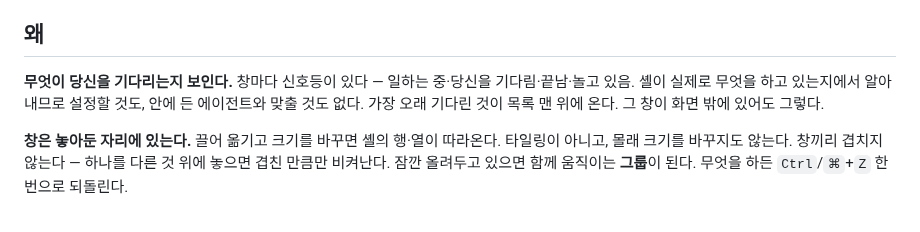
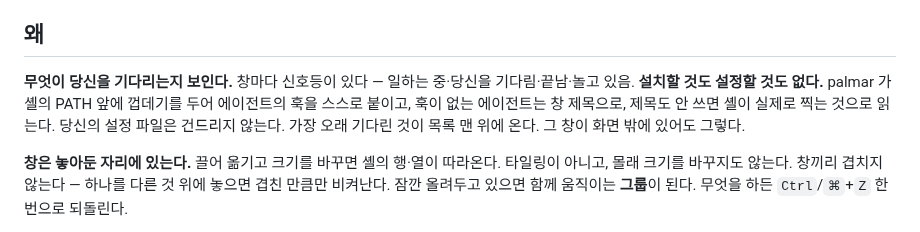
Before and after one commit to maengyo/palmar, a Markdown page: README.ko.md, the part around the change. Rendered like a GitHub page.

```diff
--- a/README.ko.md
+++ b/README.ko.md
@@ -12,8 +12,10 @@
 ## 왜
 
 **무엇이 당신을 기다리는지 보인다.** 창마다 신호등이 있다 — 일하는 중·당신을 기다림·끝남·놀고 있음.
-셸이 실제로 무엇을 하고 있는지에서 알아내므로 설정할 것도, 안에 든 에이전트와 맞출 것도 없다.
-가장 오래 기다린 것이 목록 맨 위에 온다. 그 창이 화면 밖에 있어도 그렇다.
+**설치할 것도 설정할 것도 없다.** palmar 가 셸의 PATH 앞에 껍데기를 두어 에이전트의 훅을 스스로
+붙이고, 훅이 없는 에이전트는 창 제목으로, 제목도 안 쓰면 셸이 실제로 찍는 것으로 읽는다.
+당신의 설정 파일은 건드리지 않는다. 가장 오래 기다린 것이 목록 맨 위에 온다. 그 창이 화면 밖에
+있어도 그렇다.
 
 **창은 놓아둔 자리에 있는다.** 끌어 옮기고 크기를 바꾸면 셸의 행·열이 따라온다. 타일링이 아니고,
 몰래 크기를 바꾸지도 않는다. 창끼리 겹치지 않는다 — 하나를 다른 것 위에 놓으면 겹친 만큼만 비켜난다.
```
Also changed, not shown: README.md (+5 -3 lines).
